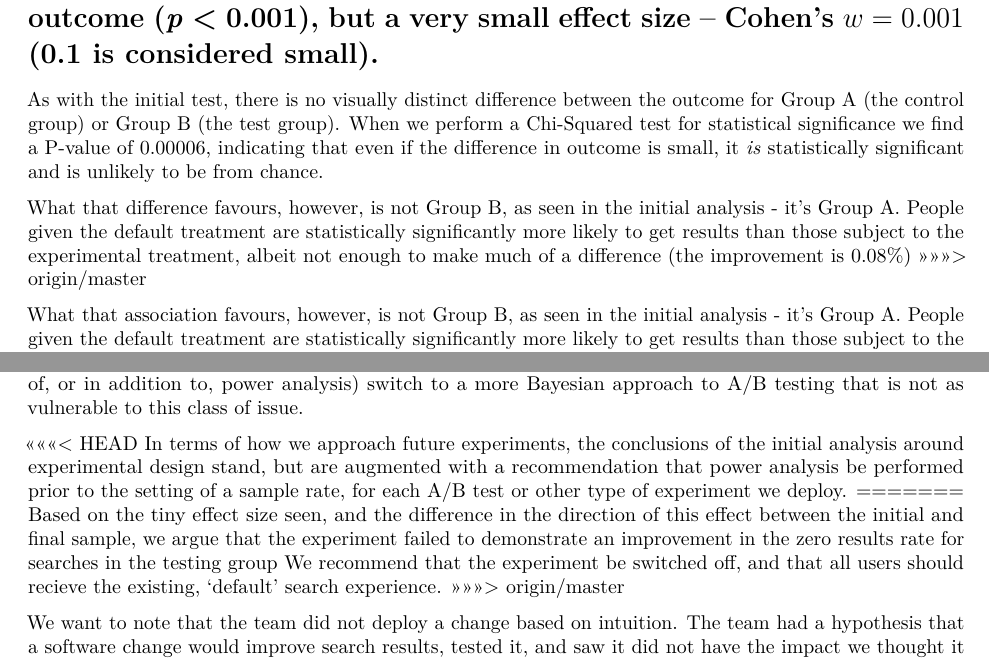
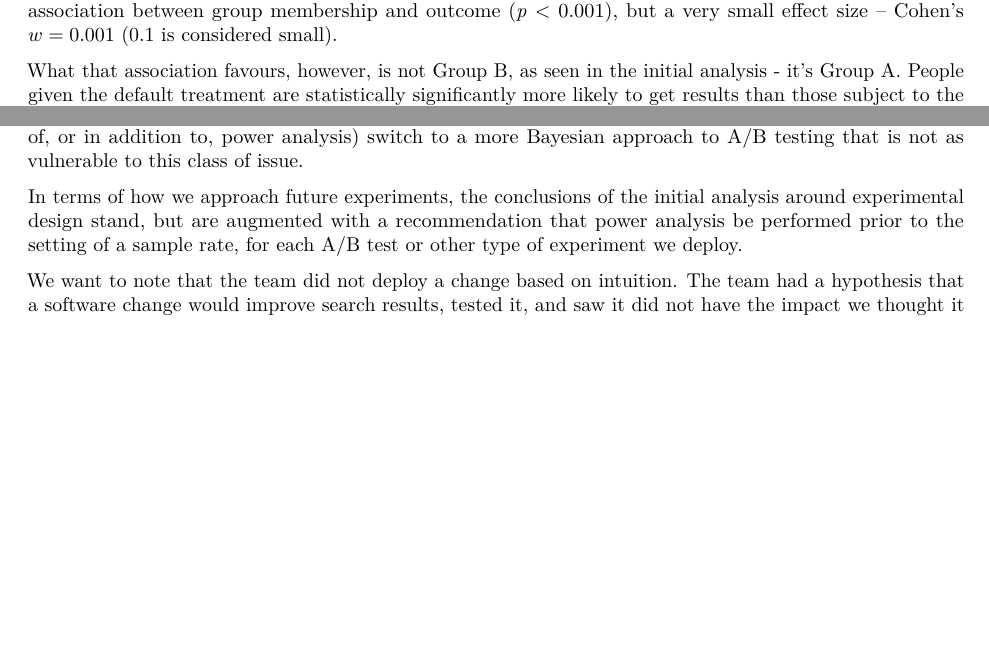
Before and after one commit to wikimedia-research/Discovery-Search-Test-SuggestItOff, an R Markdown document (final_analysis/presentation.Rmd): two parts of pages 2 and 3 of 3 before the commit and two parts of pages 1 and 2 of 3 after it, joined at a grey line, cut so that both start at the same text, the shorter picture padded with empty space. Rendered offline with R 4.5, knitr and Pandoc, then LaTeX, with nearby package versions.

Commit message:
Fixed conflict mess

````diff
--- a/final_analysis/presentation.Rmd
+++ b/final_analysis/presentation.Rmd
@@ -36,12 +35,6 @@ sqrt(chisq.test(x)$statistic/sum(x)) # effect size - Cohen's w
 ```
 
 As with the initial test, there is no visual distinction between the outcome for Group A (the control group) or Group B (the test group). We performed a $\chi^2$ test of independence and found evidence indicating significant association between group membership and outcome (*p* < 0.001), but a very small effect size -- Cohen's $w = 0.001$ (0.1 is considered small).
-=======
-As with the initial test, there is no visually distinct difference between the outcome for Group A (the control group) or Group B (the test group). When we perform a Chi-Squared test for statistical significance we find a P-value of 0.00006, indicating that even if the difference in outcome is small, it *is* statistically significant and is unlikely to be from chance.
-
-What that difference favours, however, is not Group B, as seen in the initial analysis - it's Group A. People given the default treatment are statistically significantly more likely to get results than those subject to the experimental treatment, albeit not enough to make much of a difference (the improvement is
-0.08%)
->>>>>>> origin/master
 
 What that association favours, however, is not Group B, as seen in the initial analysis - it's Group A. People given the default treatment are statistically significantly more likely to get results than those subject to the experimental treatment, albeit not enough to make much of a difference (the improvement is 0.08%)
 
@@ -59,10 +48,6 @@ So, the final analysis has produced the opposite outcome to the initial analysis
 
 One solution for this problem is to perform power analyses before experiments to identify the number of results needed to see the smallest improvement we would be comfortable with, and using this to inform our sampling rate. That way we can be more certain that the effect we see (e.g. 0.1% improvement) is statistically significant not just because our dataset is large enough to detect the smallest of effects. We can also (instead of, or in addition to, power analysis) switch to a more Bayesian approach to A/B testing that is not as vulnerable to this class of issue.
 
-<<<<<<< HEAD
 In terms of how we approach future experiments, the conclusions of the initial analysis around experimental design stand, but are augmented with a recommendation that power analysis be performed prior to the setting of a sample rate, for each A/B test or other type of experiment we deploy.
-=======
-Based on the tiny effect size seen, and the difference in the direction of this effect between the initial and final sample, we argue that the experiment failed to demonstrate an improvement in the zero results rate for searches in the testing group We recommend that the experiment be switched off, and that all users should recieve the existing, 'default' search experience.
->>>>>>> origin/master
 
 We want to note that the team did not deploy a change based on intuition. The team had a hypothesis that a software change would improve search results, tested it, and saw it did not have the impact we thought it might have. We are pleased that the team as a whole is moving towards a scientific, data-driven approach to decision making.
````
Also changed, not shown: final_analysis/presentation.pdf, final_analysis/presentation.Rmd (5 more changed lines).
